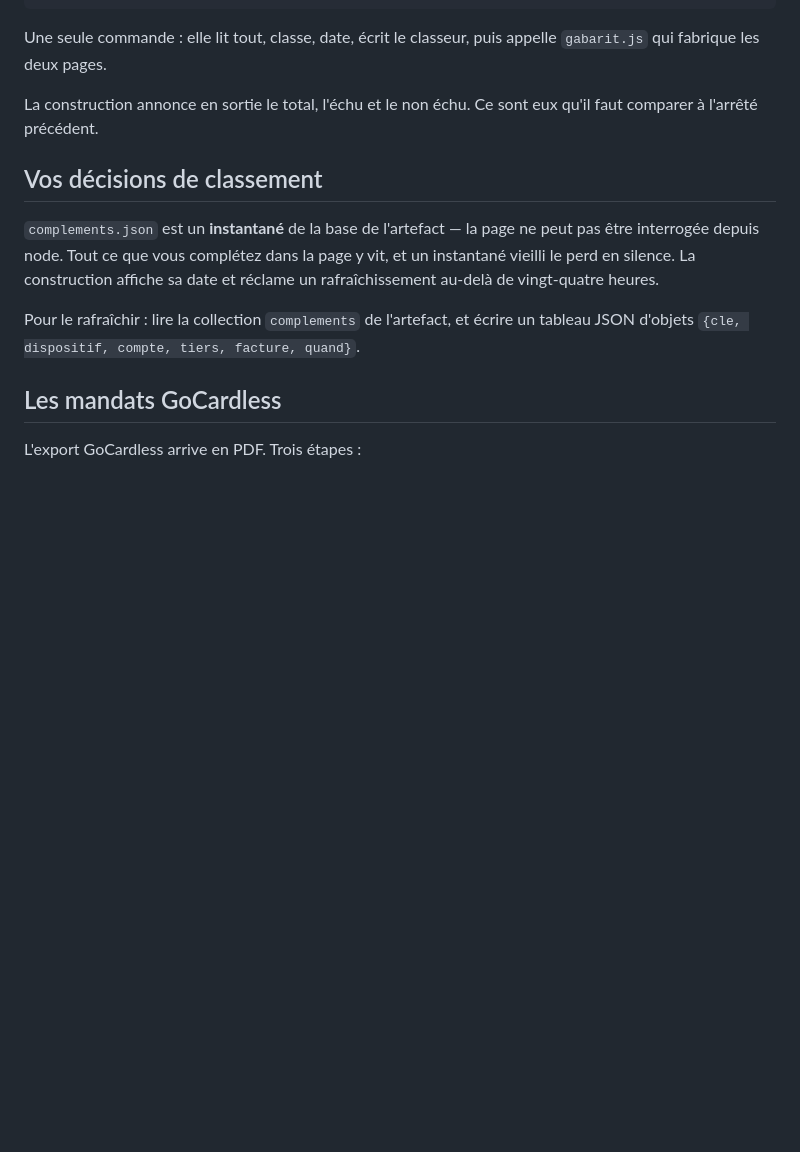
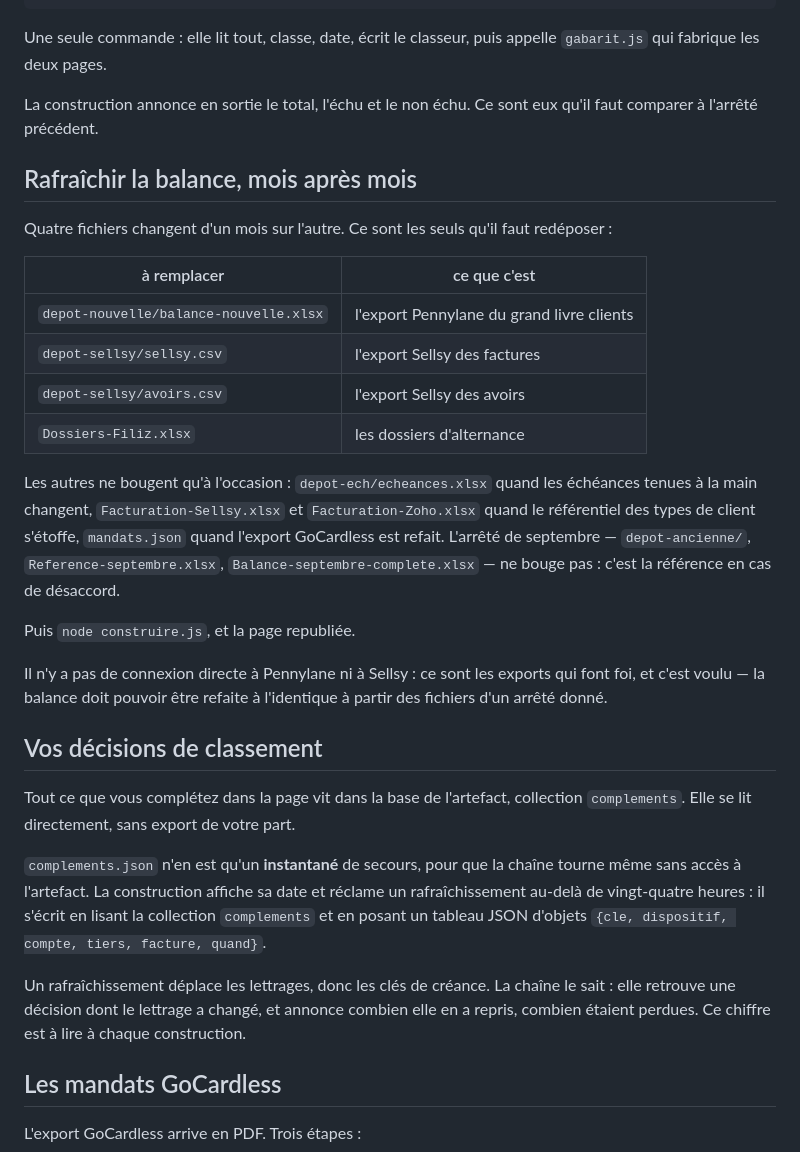
Before and after one commit to zehavith/Finance_Liora_CM, a Markdown page: balance-agee/LISEZMOI.md, the part around the change. Rendered like a GitHub page; blank space fills up the shorter version.

Commit message:
Le mode d’emploi dit quels fichiers changent chaque mois
Quatre exports bougent d’un arrêté à l’autre — le grand livre Pennylane,
les factures et les avoirs Sellsy, les dossiers Filiz. Les autres ne
bougent qu’à l’occasion, et l’arrêté de septembre jamais : c’est la
référence en cas de désaccord. Le LISEZMOI le dit maintenant en un
tableau plutôt qu’en une liste où tout avait l’air équivalent.

Il dit aussi que ses décisions de classement se lisent directement dans la
base de l’artefact : complements.json n’est qu’un instantané de secours,
pas la source.

Co-Authored-By: Claude Opus 5 <noreply@anthropic.com>
Claude-Session: https://claude.ai/code/session_016sQDGVTxAUcGxSM2Sg6Cjt

```diff
--- a/balance-agee/LISEZMOI.md
+++ b/balance-agee/LISEZMOI.md
@@ -46,15 +46,46 @@ appelle `gabarit.js` qui fabrique les deux pages.
 La construction annonce en sortie le total, l'échu et le non échu. Ce sont eux
 qu'il faut comparer à l'arrêté précédent.
 
+## Rafraîchir la balance, mois après mois
+
+Quatre fichiers changent d'un mois sur l'autre. Ce sont les seuls qu'il faut
+redéposer :
+
+| à remplacer | ce que c'est |
+|---|---|
+| `depot-nouvelle/balance-nouvelle.xlsx` | l'export Pennylane du grand livre clients |
+| `depot-sellsy/sellsy.csv` | l'export Sellsy des factures |
+| `depot-sellsy/avoirs.csv` | l'export Sellsy des avoirs |
+| `Dossiers-Filiz.xlsx` | les dossiers d'alternance |
+
+Les autres ne bougent qu'à l'occasion : `depot-ech/echeances.xlsx` quand les
+échéances tenues à la main changent, `Facturation-Sellsy.xlsx` et
+`Facturation-Zoho.xlsx` quand le référentiel des types de client s'étoffe,
+`mandats.json` quand l'export GoCardless est refait. L'arrêté de septembre —
+`depot-ancienne/`, `Reference-septembre.xlsx`, `Balance-septembre-complete.xlsx`
+— ne bouge pas : c'est la référence en cas de désaccord.
+
+Puis `node construire.js`, et la page republiée.
+
+Il n'y a pas de connexion directe à Pennylane ni à Sellsy : ce sont les
+exports qui font foi, et c'est voulu — la balance doit pouvoir être refaite
+à l'identique à partir des fichiers d'un arrêté donné.
+
 ## Vos décisions de classement
 
-`complements.json` est un **instantané** de la base de l'artefact — la page ne
-peut pas être interrogée depuis node. Tout ce que vous complétez dans la page
-y vit, et un instantané vieilli le perd en silence. La construction affiche sa
-date et réclame un rafraîchissement au-delà de vingt-quatre heures.
+Tout ce que vous complétez dans la page vit dans la base de l'artefact,
+collection `complements`. Elle se lit directement, sans export de votre part.
 
-Pour le rafraîchir : lire la collection `complements` de l'artefact, et écrire
-un tableau JSON d'objets `{cle, dispositif, compte, tiers, facture, quand}`.
+`complements.json` n'en est qu'un **instantané** de secours, pour que la
+chaîne tourne même sans accès à l'artefact. La construction affiche sa date et
+réclame un rafraîchissement au-delà de vingt-quatre heures : il s'écrit en
+lisant la collection `complements` et en posant un tableau JSON d'objets
+`{cle, dispositif, compte, tiers, facture, quand}`.
+
+Un rafraîchissement déplace les lettrages, donc les clés de créance. La chaîne
+le sait : elle retrouve une décision dont le lettrage a changé, et annonce
+combien elle en a repris, combien étaient perdues. Ce chiffre est à lire à
+chaque construction.
 
 ## Les mandats GoCardless
 
```
